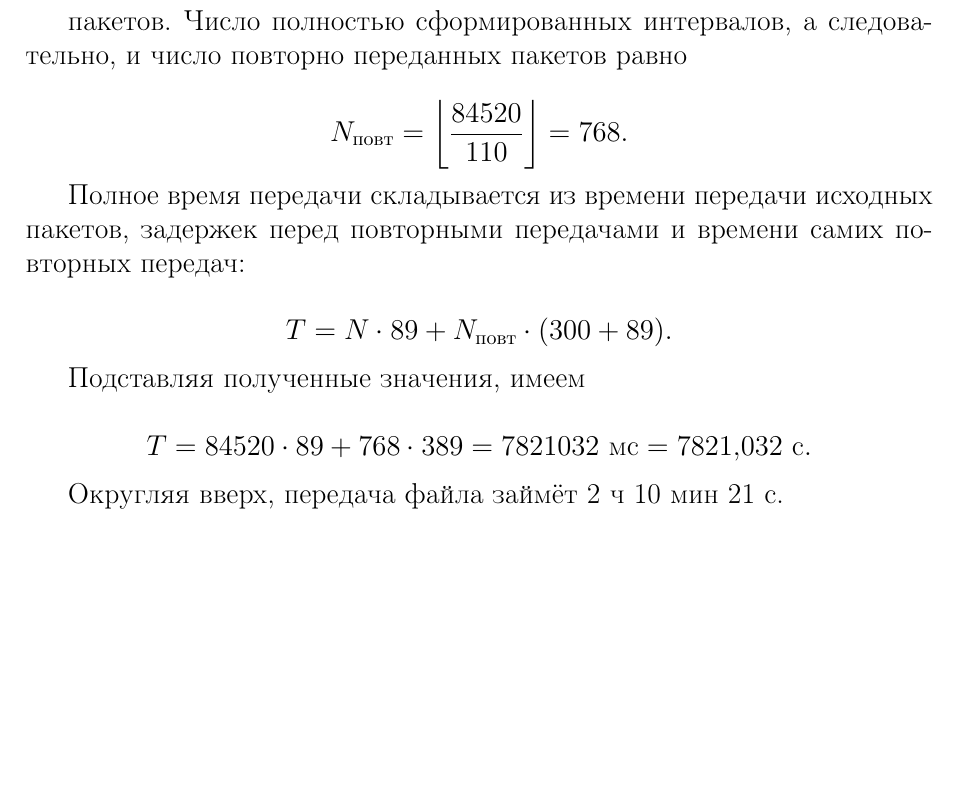
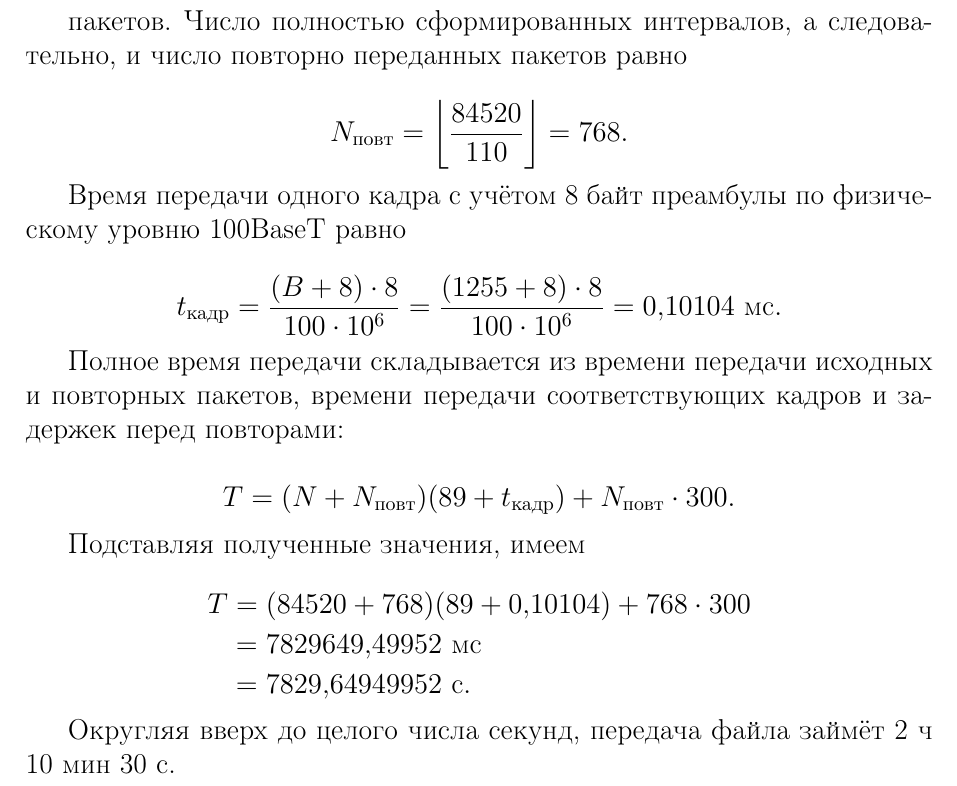
Before and after one commit to si1og/mcs-networks-sem5, a LaTeX document (labs/practice-01/report/report.tex, which reads labs/practice-01/report/sections/implementation/implementation.tex): part of page 9 of 9, cut so that both start at the same text, the shorter picture padded with empty space. The pictures show the PDF file labs/practice-01/report/report.pdf that the author committed with the source.

Commit message:
chrore: add minor fixes to 1st lab

```diff
--- a/labs/practice-01/report/sections/implementation/implementation.tex
+++ b/labs/practice-01/report/sections/implementation/implementation.tex
@@ -251,20 +251,32 @@ $C/1000$.
 	N_{\text{повт}} = \left\lfloor\frac{84520}{110}\right\rfloor = 768.
 \]
 
-Полное время передачи складывается из времени передачи исходных пакетов,
-задержек перед повторными передачами и времени самих повторных передач:
+Время передачи одного кадра с учётом 8 байт преамбулы по физическому
+уровню 100BaseT равно
 
 \[
-	T = N \cdot 89
-	+ N_{\text{повт}} \cdot (300 + 89).
+	t_{\text{кадр}} = \frac{(B + 8) \cdot 8}{100 \cdot 10^6}
+	= \frac{(1255 + 8) \cdot 8}{100 \cdot 10^6}
+	= 0{,}10104\text{ мс}.
+\]
+
+Полное время передачи складывается из времени передачи исходных и повторных
+пакетов, времени передачи соответствующих кадров и задержек перед повторами:
+
+\[
+	T = (N + N_{\text{повт}})(89 + t_{\text{кадр}})
+	+ N_{\text{повт}} \cdot 300.
 \]
 
 Подставляя полученные значения, имеем
 
 \[
-	T = 84520 \cdot 89 + 768 \cdot 389
-	= 7821032\text{ мс}
-	= 7821{,}032\text{ с}.
+	\begin{aligned}
+		T &= (84520 + 768)(89 + 0{,}10104) + 768 \cdot 300 \\
+		  &= 7829649{,}49952\text{ мс} \\
+		  &= 7829{,}64949952\text{ с}.
+	\end{aligned}
 \]
 
-Округляя вверх, передача файла займёт 2 ч 10 мин 21 с.
+Округляя вверх до целого числа секунд, передача файла займёт
+2 ч 10 мин 30 с.
```
Also changed, not shown: labs/practice-01/report/report.pdf, labs/practice-01/report/sections/implementation/implementation.tex (10 more changed lines).
